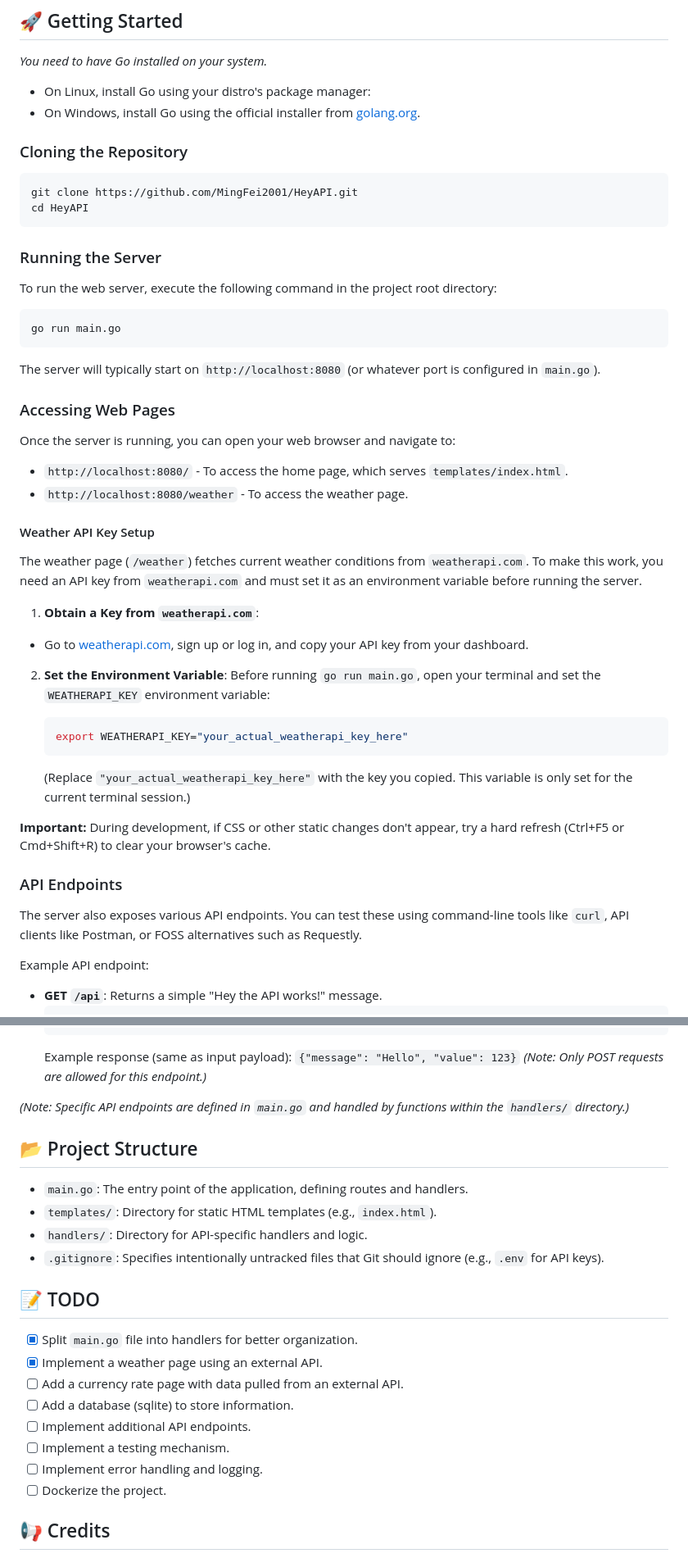
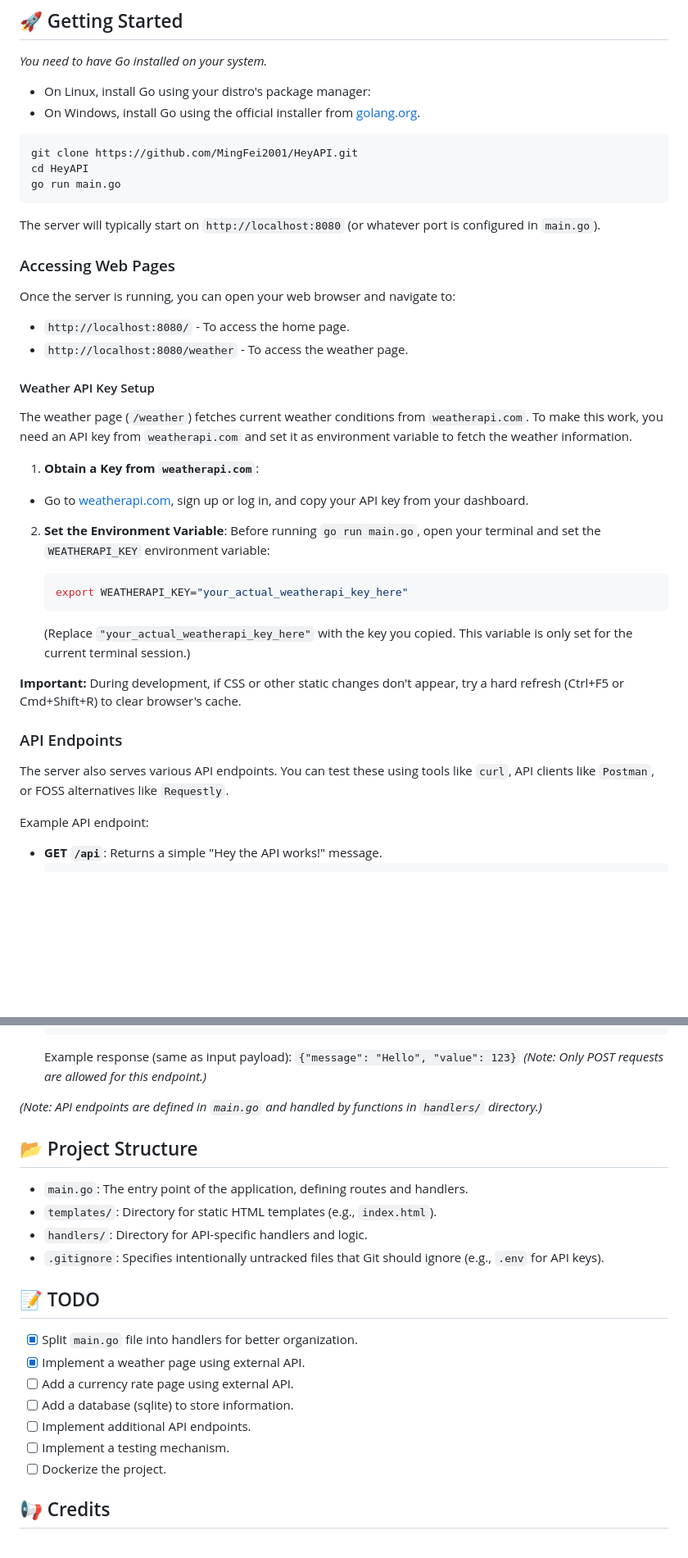
Before and after one commit to MingFei2001/HeyAPI, a Markdown page: README.md, 2 parts joined by grey strips. Shown: that part at 82% size. Rendered like a GitHub page; blank space fills up the shorter version.

Commit message:
remove redundant wording

````diff
--- a/README.md
+++ b/README.md
@@ -15,18 +15,9 @@ A simple web server built with Golang for serving static pages and RESTful APIs.
 - On Linux, install Go using your distro's package manager:
 - On Windows, install Go using the official installer from [golang.org](https://golang.org/dl/).
 
-### Cloning the Repository
-
 ```bash
 git clone https://github.com/MingFei2001/HeyAPI.git
 cd HeyAPI
-```
-
-### Running the Server
-
-To run the web server, execute the following command in the project root directory:
-
-```bash
 go run main.go
 ```
 
@@ -36,12 +27,12 @@ The server will typically start on `http://localhost:8080` (or whatever port is
 
 Once the server is running, you can open your web browser and navigate to:
 
-*   `http://localhost:8080/` - To access the home page, which serves `templates/index.html`.
+*   `http://localhost:8080/` - To access the home page.
 *   `http://localhost:8080/weather` - To access the weather page.
 
 #### Weather API Key Setup
 
-The weather page (`/weather`) fetches current weather conditions from `weatherapi.com`. To make this work, you need an API key from `weatherapi.com` and must set it as an environment variable before running the server.
+The weather page (`/weather`) fetches current weather conditions from `weatherapi.com`. To make this work, you need an API key from `weatherapi.com` and set it as environment variable to fetch the weather information.
 
 1.  **Obtain a Key from `weatherapi.com`**:
 *   Go to [weatherapi.com](https://www.weatherapi.com/), sign up or log in, and copy your API key from your dashboard.
@@ -54,11 +45,11 @@ The weather page (`/weather`) fetches current weather conditions from `weatherap
     ```
     (Replace `"your_actual_weatherapi_key_here"` with the key you copied. This variable is only set for the current terminal session.)
 
-**Important:** During development, if CSS or other static changes don't appear, try a hard refresh (Ctrl+F5 or Cmd+Shift+R) to clear your browser's cache.
+**Important:** During development, if CSS or other static changes don't appear, try a hard refresh (Ctrl+F5 or Cmd+Shift+R) to clear browser's cache.
 
 ### API Endpoints
 
-The server also exposes various API endpoints. You can test these using command-line tools like `curl`, API clients like Postman, or FOSS alternatives such as Requestly.
+The server also serves various API endpoints. You can test these using tools like `curl`, API clients like `Postman`, or FOSS alternatives like `Requestly`.
 
 Example API endpoint:
 
@@ -83,7 +74,7 @@ Example API endpoint:
     Example response (same as input payload): `{"message": "Hello", "value": 123}`
     *(Note: Only POST requests are allowed for this endpoint.)*
 
-*(Note: Specific API endpoints are defined in `main.go` and handled by functions within the `handlers/` directory.)*
+*(Note: API endpoints are defined in `main.go` and handled by functions in `handlers/` directory.)*
 
 ## 📂 Project Structure
 
@@ -95,12 +86,11 @@ Example API endpoint:
 ## 📝 TODO
 
 - [x] Split `main.go` file into handlers for better organization.
-- [x] Implement a weather page using an external API.
-- [ ] Add a currency rate page with data pulled from an external API.
+- [x] Implement a weather page using external API.
+- [ ] Add a currency rate page using external API.
 - [ ] Add a database (sqlite) to store information.
 - [ ] Implement additional API endpoints.
 - [ ] Implement a testing mechanism.
-- [ ] Implement error handling and logging.
 - [ ] Dockerize the project.
 
 ## 📢 Credits
````
